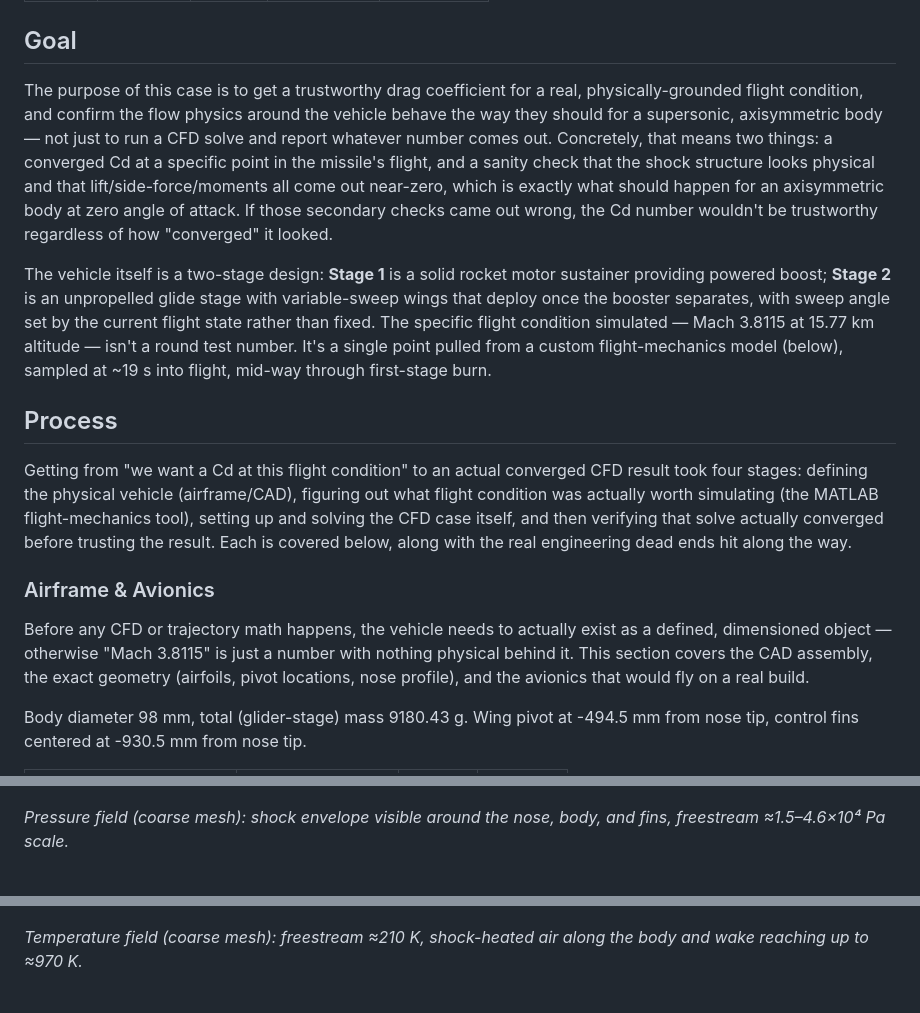
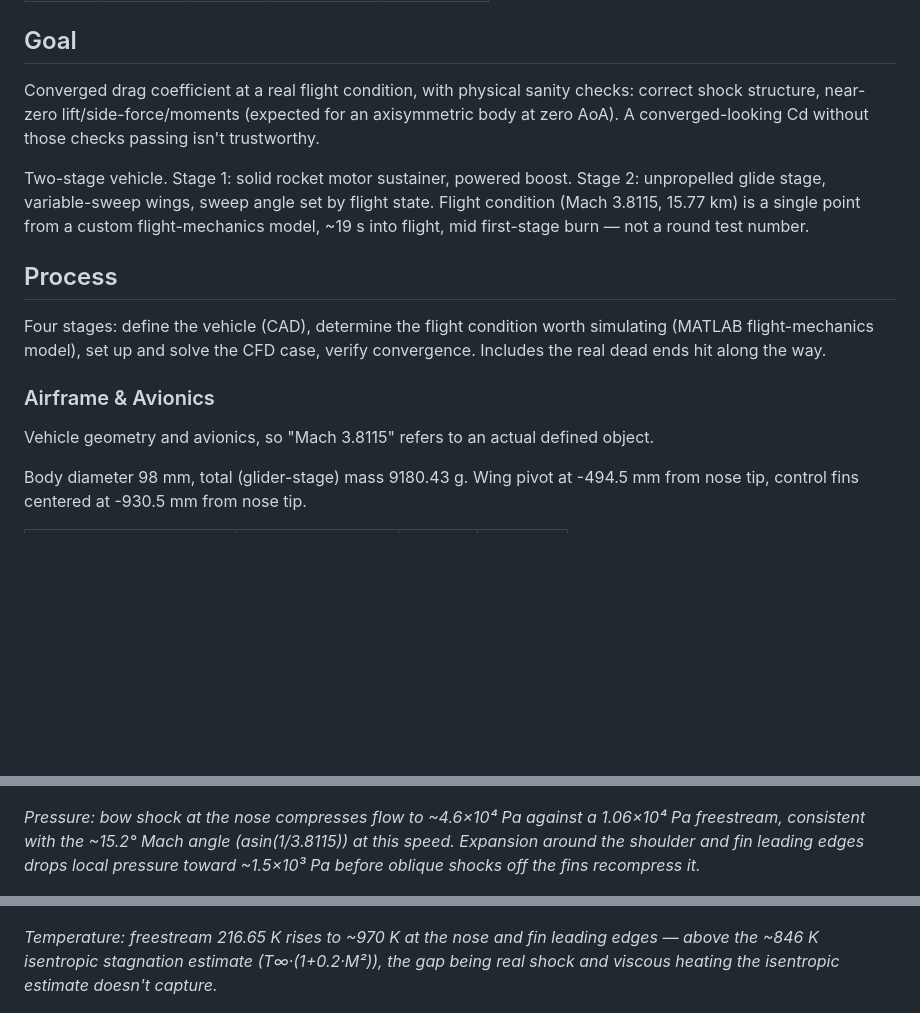
Before and after one commit to dannym-cfd/OpenFOAM, a Markdown page: superSonic/README.md, 3 parts joined by grey strips. Rendered like a GitHub page; blank space fills up the shorter version.

```diff
--- a/superSonic/README.md
+++ b/superSonic/README.md
@@ -10,42 +10,27 @@ two-mesh coarse-to-fine workflow for a 1.2M-cell compressible solve.
 
 ## Goal
 
-The purpose of this case is to get a trustworthy drag coefficient for a
-real, physically-grounded flight condition, and confirm the flow physics
-around the vehicle behave the way they should for a supersonic, axisymmetric
-body — not just to run a CFD solve and report whatever number comes out.
-Concretely, that means two things: a converged Cd at a specific point in the
-missile's flight, and a sanity check that the shock structure looks physical
-and that lift/side-force/moments all come out near-zero, which is exactly
-what should happen for an axisymmetric body at zero angle of attack. If
-those secondary checks came out wrong, the Cd number wouldn't be trustworthy
-regardless of how "converged" it looked.
+Converged drag coefficient at a real flight condition, with physical sanity
+checks: correct shock structure, near-zero lift/side-force/moments (expected
+for an axisymmetric body at zero AoA). A converged-looking Cd without those
+checks passing isn't trustworthy.
 
-The vehicle itself is a two-stage design: **Stage 1** is a solid rocket
-motor sustainer providing powered boost; **Stage 2** is an unpropelled glide
-stage with variable-sweep wings that deploy once the booster separates, with
-sweep angle set by the current flight state rather than fixed. The specific
-flight condition simulated — Mach 3.8115 at 15.77 km altitude — isn't a
-round test number. It's a single point pulled from a custom flight-mechanics
-model (below), sampled at ~19 s into flight, mid-way through first-stage
-burn.
+Two-stage vehicle. Stage 1: solid rocket motor sustainer, powered boost.
+Stage 2: unpropelled glide stage, variable-sweep wings, sweep angle set by
+flight state. Flight condition (Mach 3.8115, 15.77 km) is a single point
+from a custom flight-mechanics model, ~19 s into flight, mid first-stage
+burn — not a round test number.
 
 ## Process
 
-Getting from "we want a Cd at this flight condition" to an actual converged
-CFD result took four stages: defining the physical vehicle (airframe/CAD),
-figuring out what flight condition was actually worth simulating (the MATLAB
-flight-mechanics tool), setting up and solving the CFD case itself, and then
-verifying that solve actually converged before trusting the result. Each is
-covered below, along with the real engineering dead ends hit along the way.
+Four stages: define the vehicle (CAD), determine the flight condition worth
+simulating (MATLAB flight-mechanics model), set up and solve the CFD case,
+verify convergence. Includes the real dead ends hit along the way.
 
 ### Airframe & Avionics
 
-Before any CFD or trajectory math happens, the vehicle needs to actually
-exist as a defined, dimensioned object — otherwise "Mach 3.8115" is just a
-number with nothing physical behind it. This section covers the CAD
-assembly, the exact geometry (airfoils, pivot locations, nose profile), and
-the avionics that would fly on a real build.
+Vehicle geometry and avionics, so "Mach 3.8115" refers to an actual defined
+object.
 
 Body diameter 98 mm, total (glider-stage) mass 9180.43 g. Wing pivot at
 -494.5 mm from nose tip, control fins centered at -930.5 mm from nose tip.
@@ -410,13 +387,18 @@ Coarse-mesh field renders at the same t = 0.00492102 s:
 
 ![Pressure field on the coarse mesh, showing the bow shock envelope around the nose, fuselage, and fins](../assets/img/missile-coarse-pressure.jpg)
 
-*Pressure field (coarse mesh): shock envelope visible around the nose, body,
-and fins, freestream ≈1.5–4.6×10⁴ Pa scale.*
+*Pressure: bow shock at the nose compresses flow to ~4.6×10⁴ Pa against a
+1.06×10⁴ Pa freestream, consistent with the ~15.2° Mach angle
+(asin(1/3.8115)) at this speed. Expansion around the shoulder and fin
+leading edges drops local pressure toward ~1.5×10³ Pa before oblique shocks
+off the fins recompress it.*
 
 ![Temperature field on the coarse mesh, showing shock heating along the body and wake](../assets/img/missile-coarse-temperature.jpg)
 
-*Temperature field (coarse mesh): freestream ≈210 K, shock-heated air along
-the body and wake reaching up to ≈970 K.*
+*Temperature: freestream 216.65 K rises to ~970 K at the nose and fin
+leading edges — above the ~846 K isentropic stagnation estimate
+(T∞·(1+0.2·M²)), the gap being real shock and viscous heating the
+isentropic estimate doesn't capture.*
 
 ![Velocity magnitude and density field on the coarse mesh around the missile body](../assets/img/missile-coarse-velocity.jpg)
 
```
Also changed, not shown: other parts of superSonic/README.md (+93 -99 lines).
